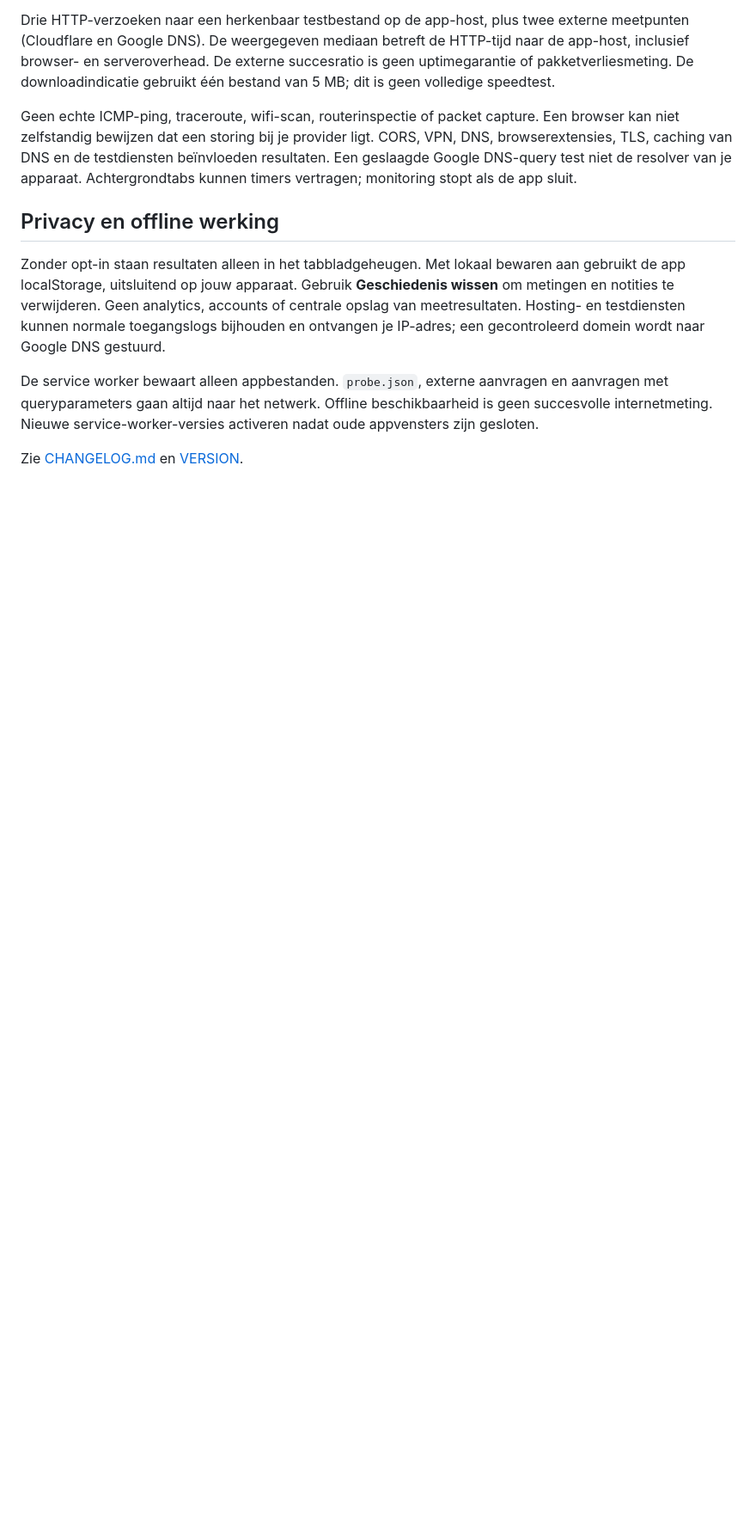
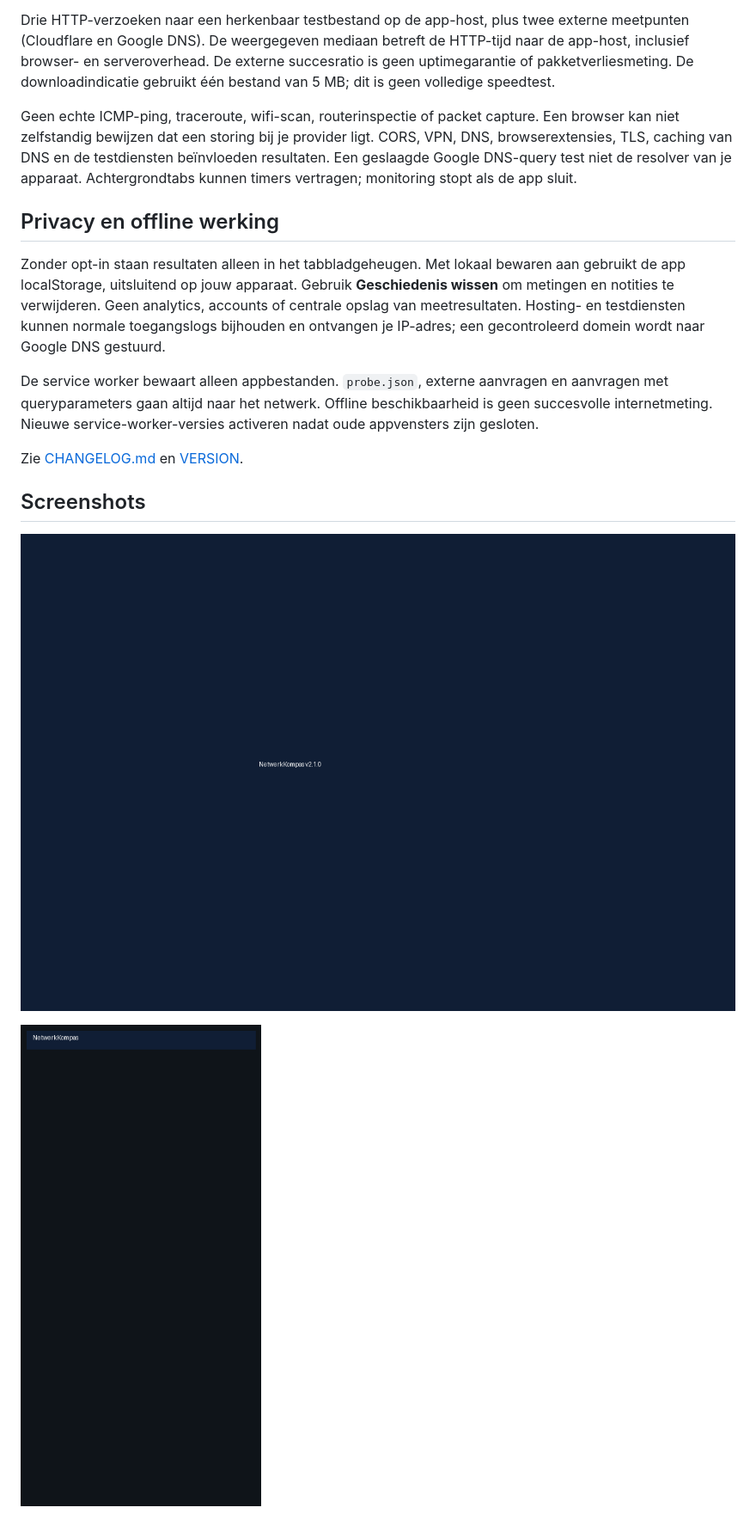
Before and after one commit to Deus73/NetwerkKompas, a Markdown page: README.md, the part around the change. Shown at 86% size. Drawn GitHub-style; blank space fills up the shorter version.

Commit message:
Voeg screenshots sectie toe aan README

```diff
--- a/README.md
+++ b/README.md
@@ -45,3 +45,10 @@ Zonder opt-in staan resultaten alleen in het tabbladgeheugen. Met lokaal bewaren
 De service worker bewaart alleen appbestanden. `probe.json`, externe aanvragen en aanvragen met queryparameters gaan altijd naar het netwerk. Offline beschikbaarheid is geen succesvolle internetmeting. Nieuwe service-worker-versies activeren nadat oude appvensters zijn gesloten.
 
 Zie [CHANGELOG.md](CHANGELOG.md) en [VERSION](VERSION).
+
+
+## Screenshots
+
+![NetwerkKompas Overview](screenshots/overview.png)
+
+![NetwerkKompas Mobile](screenshots/mobile.png)
```
